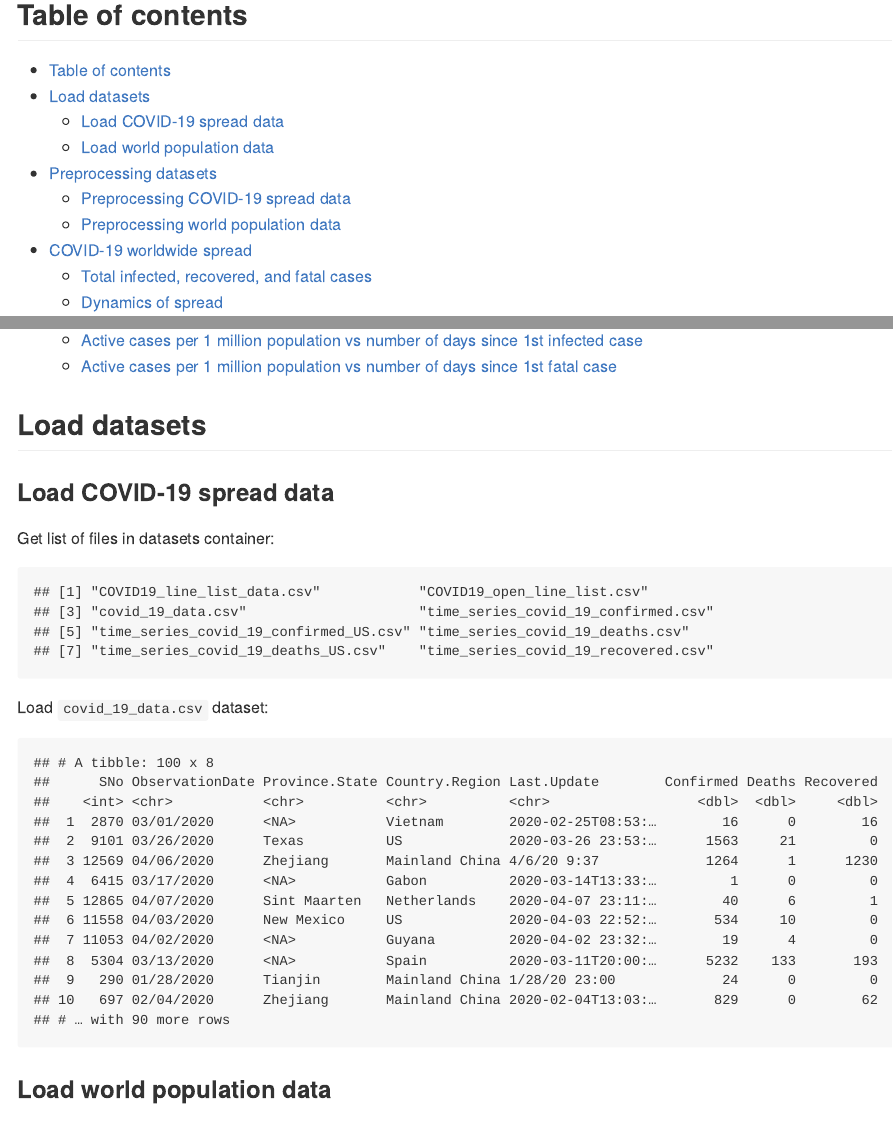
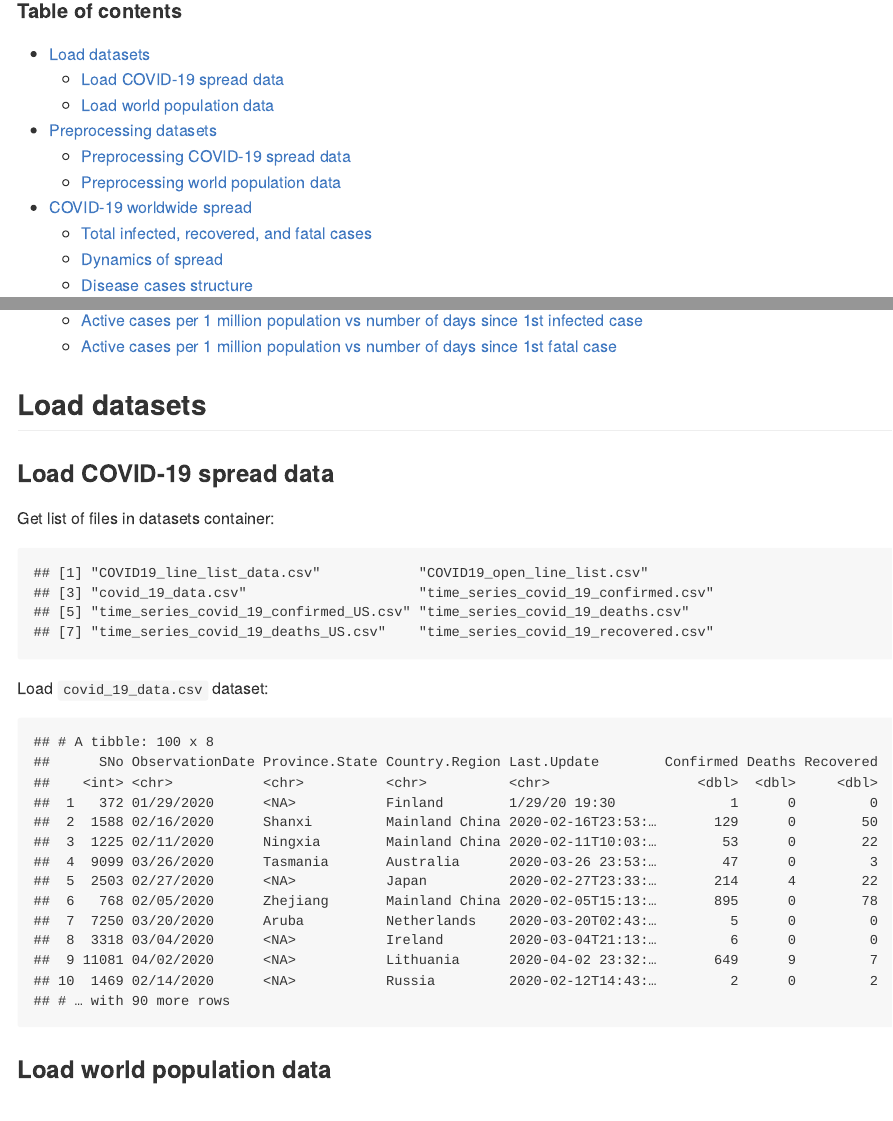
Before and after one commit to codez0mb1e/covid-19, an R Markdown document (src/covid-19-eda.Rmd): the page in a window 1100 px wide, from 160 px down, and a second part further down, joined at a grey line. The pictures show the output file src/covid-19-eda.md that the author committed with the source, drawn offline in the style of GitHub.

Commit message:
Update daily report

````diff
--- a/src/covid-19-eda.Rmd
+++ b/src/covid-19-eda.Rmd
@@ -41,7 +41,7 @@ source("core.R")
 ```
 
 
-## Table of contents {#toc}
+#### Table of contents {#toc}
 
 ```{r toc, echo=FALSE}
 render_toc("covid-19-eda.Rmd")
````
Also changed, not shown: src/covid-19-eda.md, src/covid-19-eda_files/figure-gfm/unnamed-chunk-12-1.png, src/covid-19-eda_files/figure-gfm/unnamed-chunk-13-1.png, src/covid-19-eda_files/figure-gfm/unnamed-chunk-14-1.png, src/covid-19-eda_files/figure-gfm/unnamed-chunk-16-1.png, src/covid-19-eda_files/figure-gfm/unnamed-chunk-17-1.png, src/covid-19-eda_files/figure-gfm/unnamed-chunk-20-1.png, src/covid-19-eda_files/figure-gfm/unnamed-chunk-21-1.png, src/covid-19-eda_files/figure-gfm/unnamed-chunk-22-1.png, src/covid-19-eda_files/figure-gfm/unnamed-chunk-24-1.png, src/covid-19-eda_files/figure-gfm/unnamed-chunk-25-1.png, src/covid-19-eda_files/figure-gfm/unnamed-chunk-27-1.png, src/covid-19-eda_files/figure-gfm/unnamed-chunk-28-1.png, src/covid-19-eda_files/figure-gfm/unnamed-chunk-29-1.png, 4 more files.
